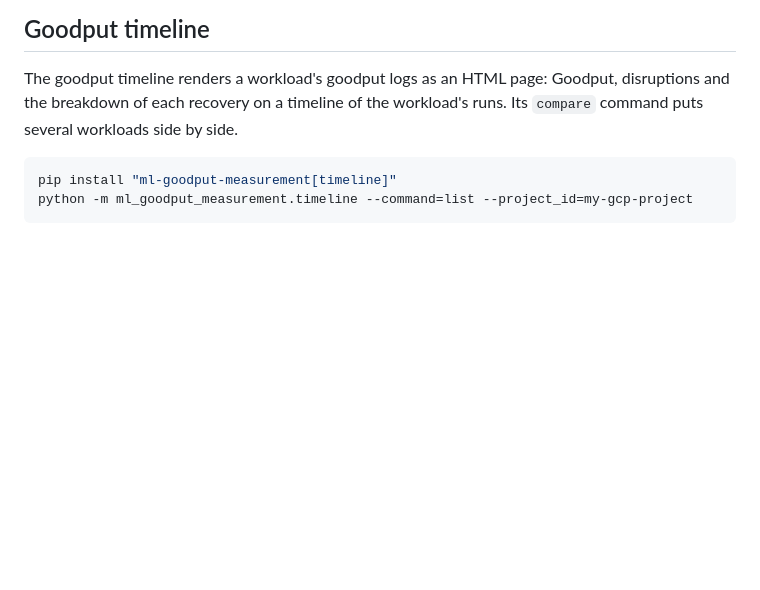
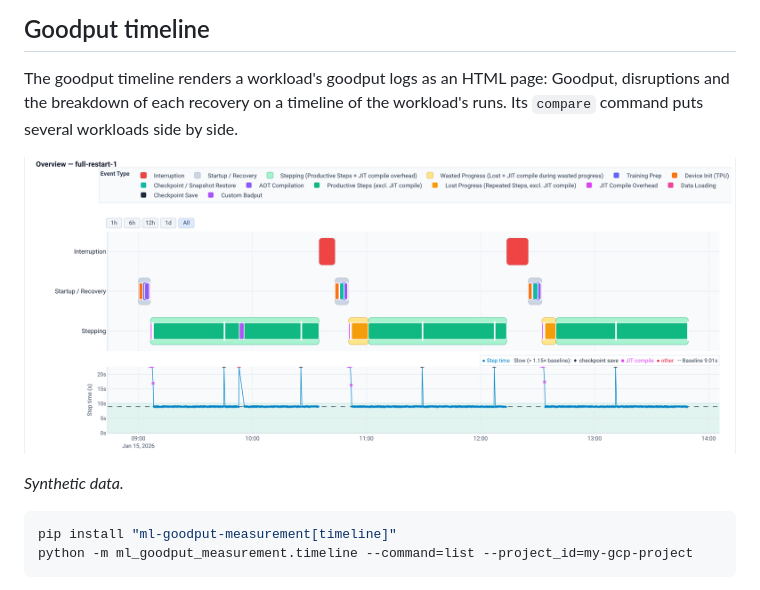
Before and after one commit to AI-Hypercomputer/ml-goodput-measurement, a Markdown page: README.md, the part around the change. Rendered like a GitHub page; pictures changed too: docs/images/timeline-overview.png (added); blank space fills up the shorter version.

````diff
--- a/README.md
+++ b/README.md
@@ -108,6 +108,10 @@ The goodput timeline renders a workload's goodput logs as an HTML page:
 Goodput, disruptions and the breakdown of each recovery on a timeline of the
 workload's runs. Its `compare` command puts several workloads side by side.
 
+![Goodput timeline overview of a workload with two interruptions](https://raw.githubusercontent.com/AI-Hypercomputer/ml-goodput-measurement/main/docs/images/timeline-overview.png)
+
+*Synthetic data.*
+
 ```bash
 pip install "ml-goodput-measurement[timeline]"
 python -m ml_goodput_measurement.timeline --command=list --project_id=my-gcp-project
````
Also changed, not shown: ml_goodput_measurement/timeline/README.md (+23 -0 lines), docs/images/compare-table.png (added), docs/images/elastic-overview.png (added), docs/images/recovery-anatomy.png (added), docs/images/workload-summary.png (added), 6 other files.
